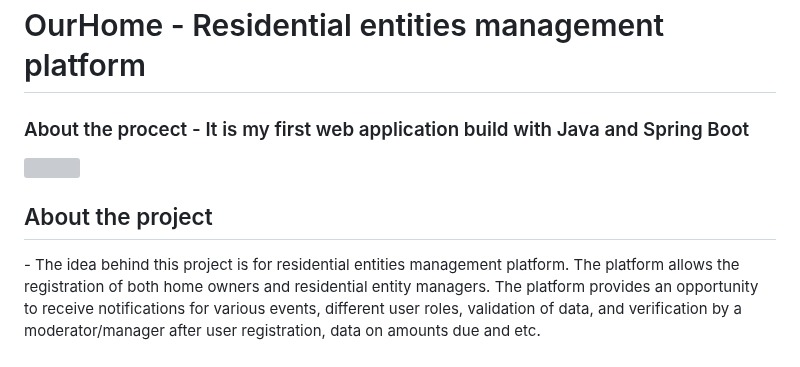
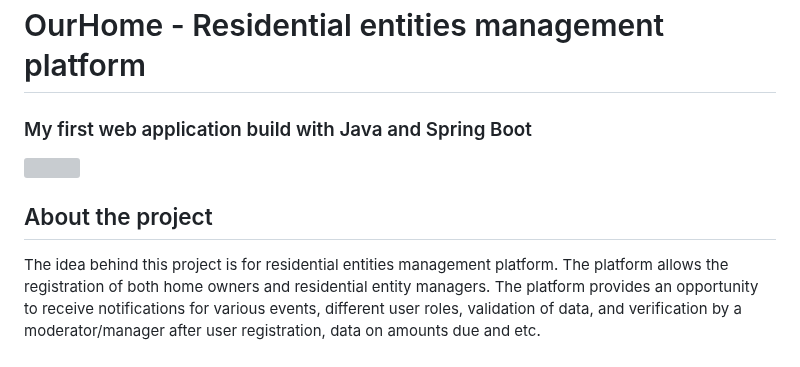
Before and after one commit to MilenZapryanoff/OurHome-Residential-entity-management-platform, a Markdown page: README.md, the part around the change. GitHub-like rendering; grey boxes are pictures that could not be loaded.

```diff
--- a/README.md
+++ b/README.md
@@ -1,13 +1,12 @@
 <h1> OurHome - Residential entities management platform</h1>
 
-<h3>About the procect -
-  It is my first web application build with Java and Spring Boot</h3>
+<h3>My first web application build with Java and Spring Boot</h3>
 
 <img src="https://i.ibb.co/nrPpPyy/04.png">
 
 
 <h2> About the project </h2>
-- The idea behind this project is for residential entities management platform.
+The idea behind this project is for residential entities management platform.
 The platform allows the registration of both home owners and residential entity managers. The platform provides an opportunity to receive notifications for various events, different user roles, validation of data, and verification by a moderator/manager after user registration, data on amounts due and etc.
 
 
```
